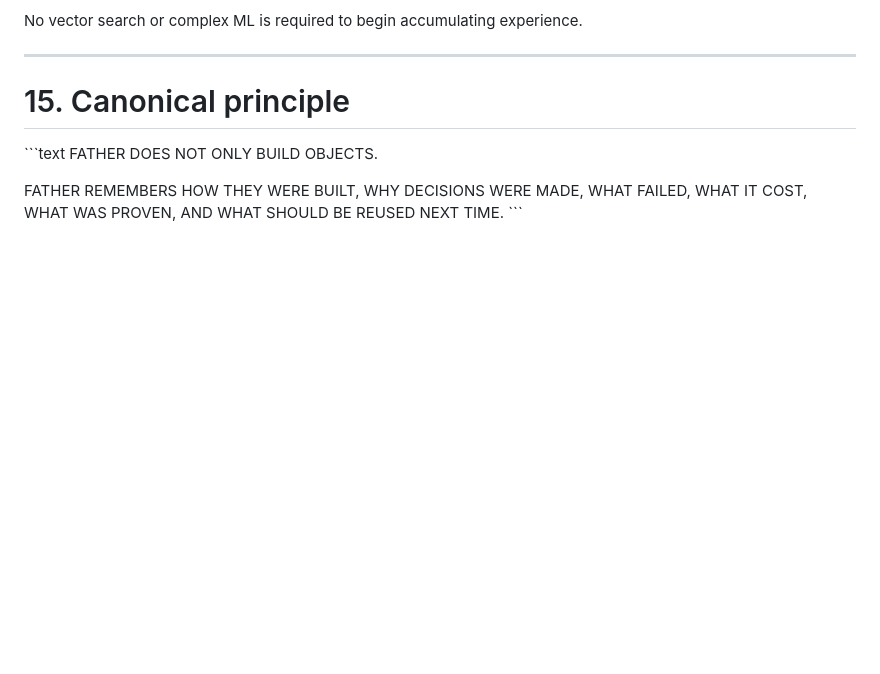
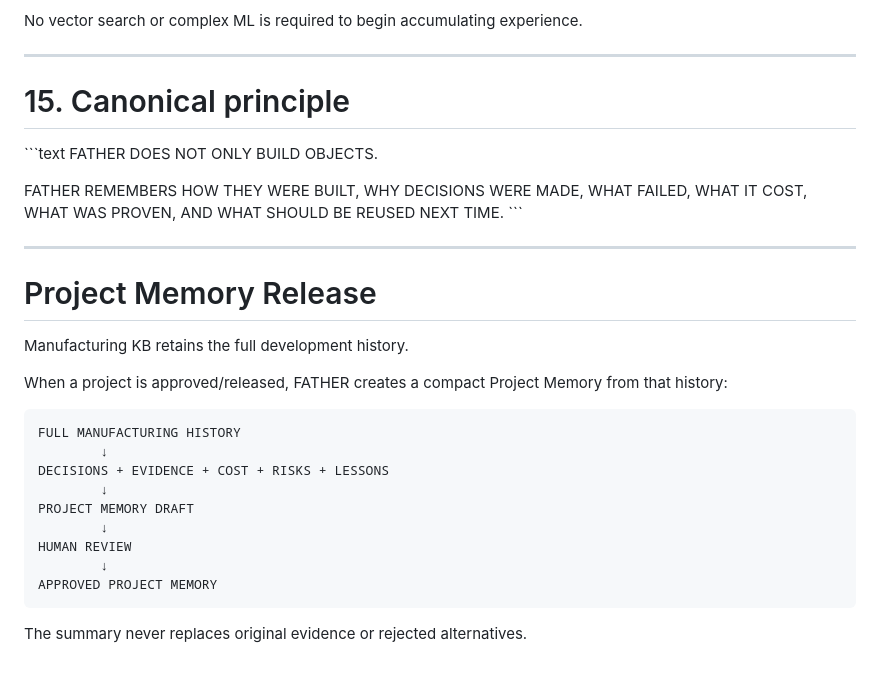
Before and after one commit to VictorKVS/FATHER-Universal-AI-Engine, a Markdown page: docs/13_FATHER_MANUFACTURING_KNOWLEDGE_BASE.md, the part around the change. Rendered like a GitHub page; blank space fills up the shorter version.

Commit message:
docs: add project memory release to manufacturing KB

````diff
--- a/docs/13_FATHER_MANUFACTURING_KNOWLEDGE_BASE.md
+++ b/docs/13_FATHER_MANUFACTURING_KNOWLEDGE_BASE.md
@@ -430,3 +430,26 @@ WHAT IT COST,
 WHAT WAS PROVEN,
 AND WHAT SHOULD BE REUSED NEXT TIME.
 \`\`\`
+
+
+---
+
+# Project Memory Release
+
+Manufacturing KB retains the full development history.
+
+When a project is approved/released, FATHER creates a compact Project Memory from that history:
+
+```text
+FULL MANUFACTURING HISTORY
+        ↓
+DECISIONS + EVIDENCE + COST + RISKS + LESSONS
+        ↓
+PROJECT MEMORY DRAFT
+        ↓
+HUMAN REVIEW
+        ↓
+APPROVED PROJECT MEMORY
+```
+
+The summary never replaces original evidence or rejected alternatives.
````
